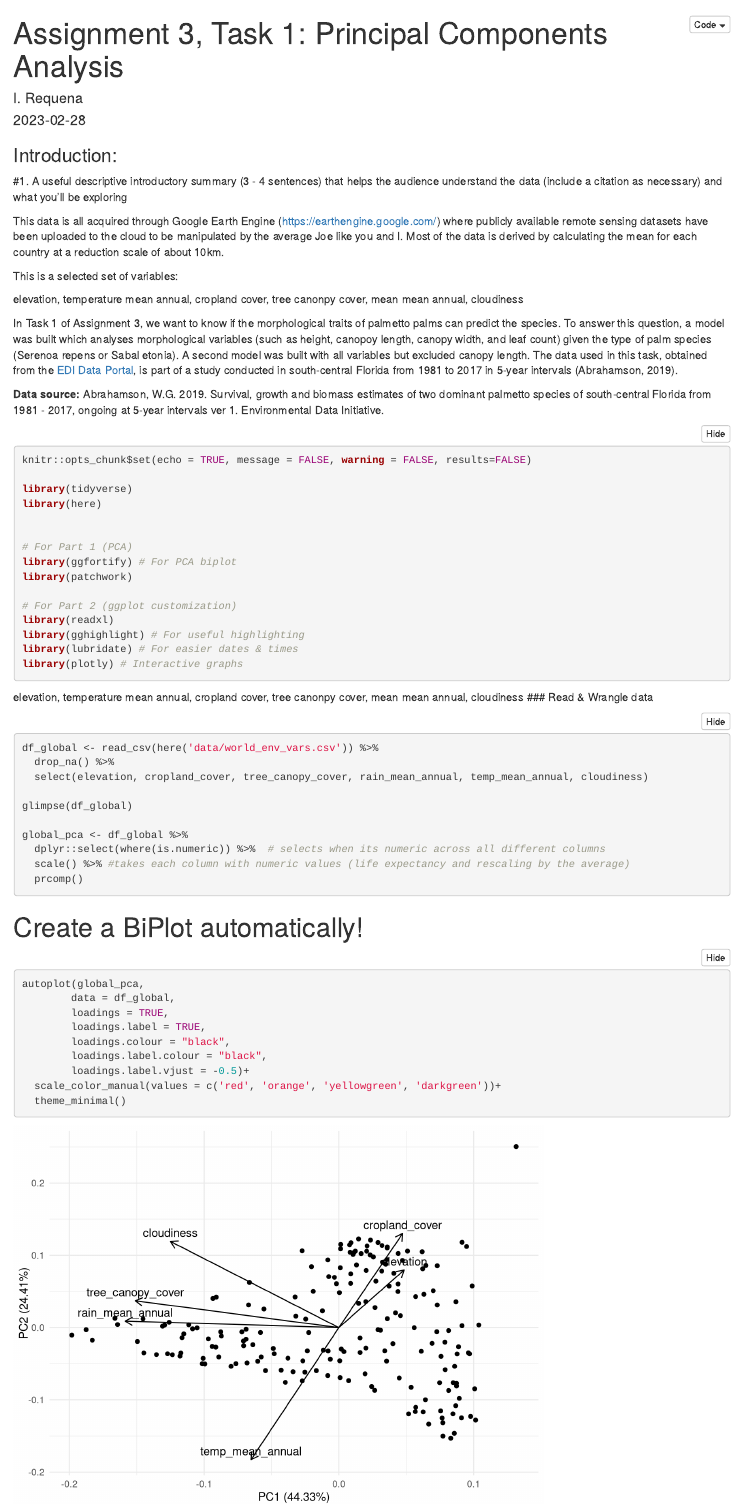
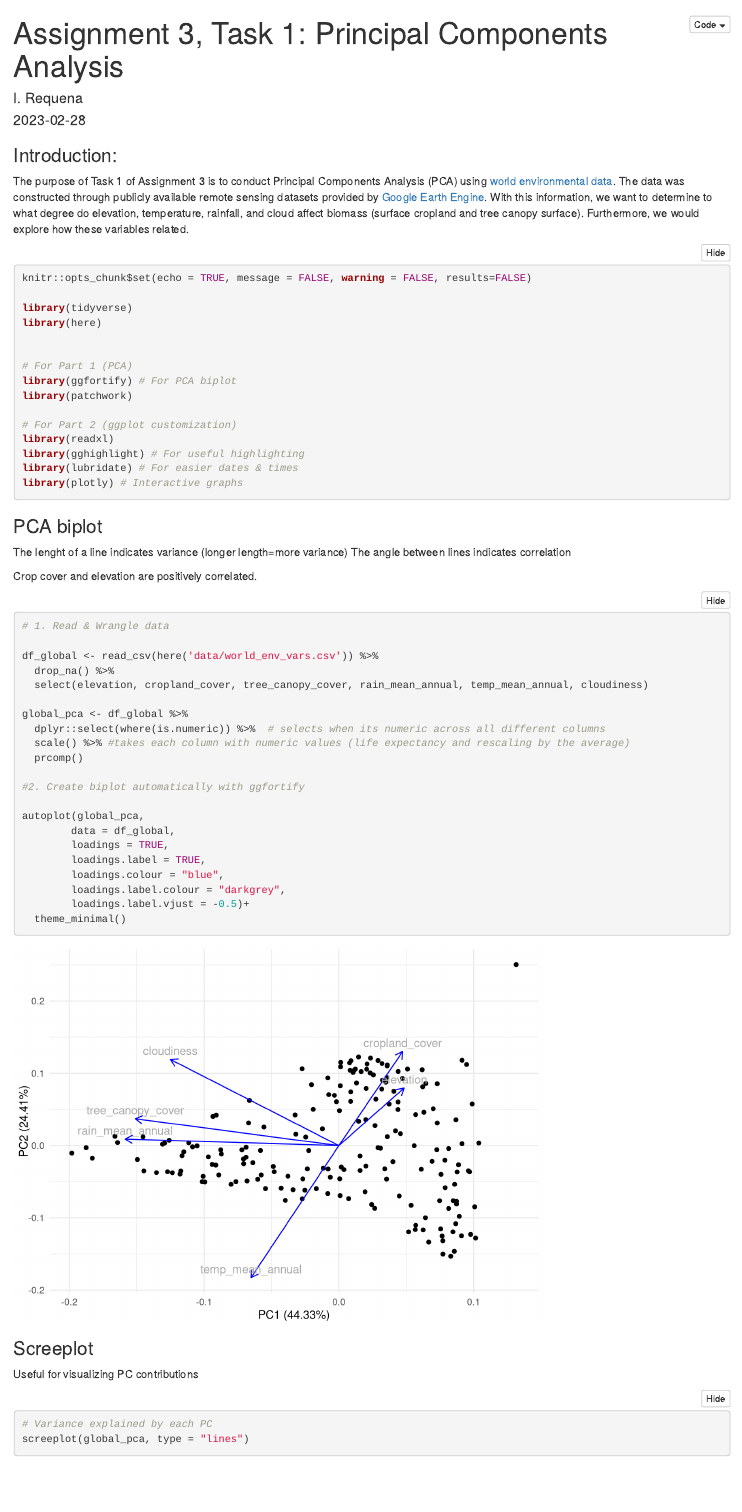
Before and after one commit to irequena24/assignment_3, an R Markdown document (a3_task1_requena_ignacio.Rmd): the page in a window 1100 px wide, from its top. Rendered offline with R 4.5, knitr and Pandoc, with nearby package versions; folded parts are opened.

Commit message:
html and updated rmd

````diff
--- a/a3_task1_requena_ignacio.Rmd
+++ b/a3_task1_requena_ignacio.Rmd
@@ -9,17 +9,7 @@ output:
 
 ### Introduction:
 
-#1.	A useful descriptive introductory summary (3 - 4 sentences) that helps the audience understand the data (include a citation as necessary) and what you’ll be exploring
-
-This data is all acquired through Google Earth Engine (https://earthengine.google.com/) where publicly available remote sensing datasets have been uploaded to the cloud to be manipulated by the average Joe like you and I. Most of the data is derived by calculating the mean for each country at a reduction scale of about 10km.
-
-This is a selected set of variables:
-
-elevation, temperature mean annual, cropland cover, tree canonpy cover, mean mean annual, cloudiness
-
-In Task 1 of Assignment 3, we want to know if the morphological traits of palmetto palms can predict the species. To answer this question, a model was built which analyses morphological variables (such as height, canopoy length, canopy width, and leaf count) given the type of palm species (Serenoa repens or Sabal etonia). A second model was built with all variables but excluded canopy length. The data used in this task, obtained from the [EDI Data Portal](https://www.kaggle.com/datasets/zanderventer/environmental-variables-for-world-countries), is part of a study conducted in south-central Florida from 1981 to 2017 in 5-year intervals (Abrahamson, 2019).
-
-**Data source:** Abrahamson, W.G. 2019. Survival, growth and biomass estimates of two dominant palmetto species of south-central Florida from 1981 - 2017, ongoing at 5-year intervals ver 1. Environmental Data Initiative.
+The purpose of Task 1 of Assignment 3 is to conduct Principal Components Analysis (PCA) using [world environmental data](https://www.kaggle.com/datasets/zanderventer/environmental-variables-for-world-countries). The data was constructed through publicly available remote sensing datasets provided by [Google Earth Engine](https://earthengine.google.com/). With this information, we want to determine to what degree do elevation, temperature, rainfall, and cloud affect biomass (surface cropland and tree canopy surface). Furthermore, we would explore how these variables related.
 
 ```{r setup, echo=TRUE, message = FALSE, warning = FALSE}
 knitr::opts_chunk$set(echo = TRUE, message = FALSE, warning = FALSE, results=FALSE)
@@ -39,35 +29,40 @@ library(lubridate) # For easier dates & times
 library(plotly) # Interactive graphs
 ```
 
-elevation, temperature mean annual, cropland cover, tree canonpy cover, mean mean annual, cloudiness
-### Read & Wrangle data
+### PCA biplot
+
+The lenght of a line indicates variance (longer length=more variance)
+The angle between lines indicates correlation
+
+Crop cover and elevation are positively correlated.
+
 ```{r}
+# 1. Read & Wrangle data
+
 df_global <- read_csv(here('data/world_env_vars.csv')) %>%
   drop_na() %>%
   select(elevation, cropland_cover, tree_canopy_cover, rain_mean_annual, temp_mean_annual, cloudiness)
-
-glimpse(df_global)
 
 global_pca <- df_global %>%
   dplyr::select(where(is.numeric)) %>%  # selects when its numeric across all different columns
   scale() %>% #takes each column with numeric values (life expectancy and rescaling by the average)
   prcomp()
-```
 
-# Create a BiPlot automatically!
-```{r}
+#2. Create biplot automatically with ggfortify
+
 autoplot(global_pca,
      	data = df_global,
      	loadings = TRUE,
      	loadings.label = TRUE,
-     	loadings.colour = "black",
-     	loadings.label.colour = "black",
+     	loadings.colour = "blue",
+     	loadings.label.colour = "darkgrey",
      	loadings.label.vjust = -0.5)+
-  scale_color_manual(values = c('red', 'orange', 'yellowgreen', 'darkgreen'))+
   theme_minimal()
 ```
 
-## Screeplot by hand
+### Screeplot
+
+Useful for visualizing PC contributions
 
 ```{r}
 # Variance explained by each PC
````
Also changed, not shown: a3_task2_requena_ignacio.Rmd (+4 -6 lines), a3_task1_requena_ignacio.html (added), a3_task1_requena_ignacio.Rmd (1 more changed lines).
